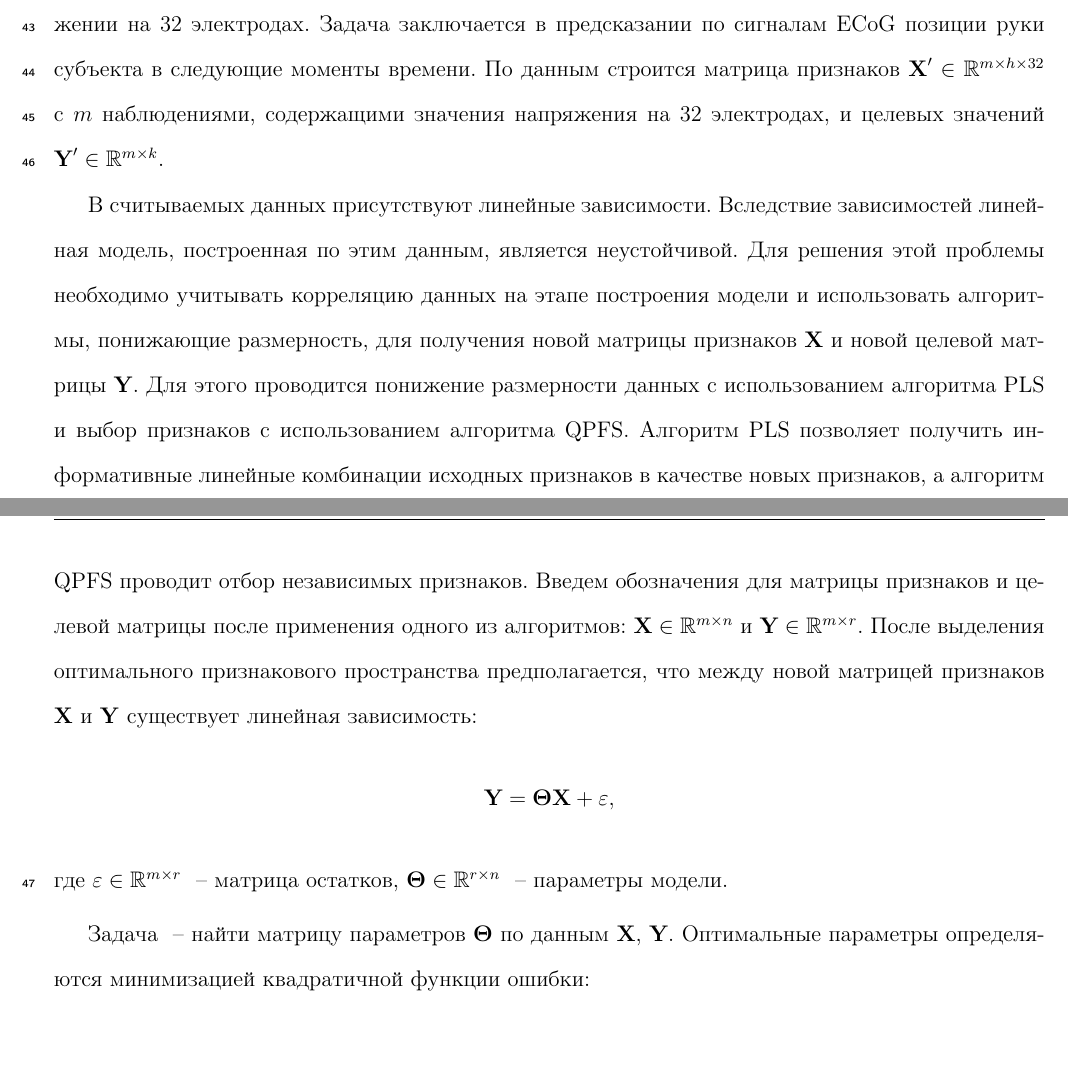
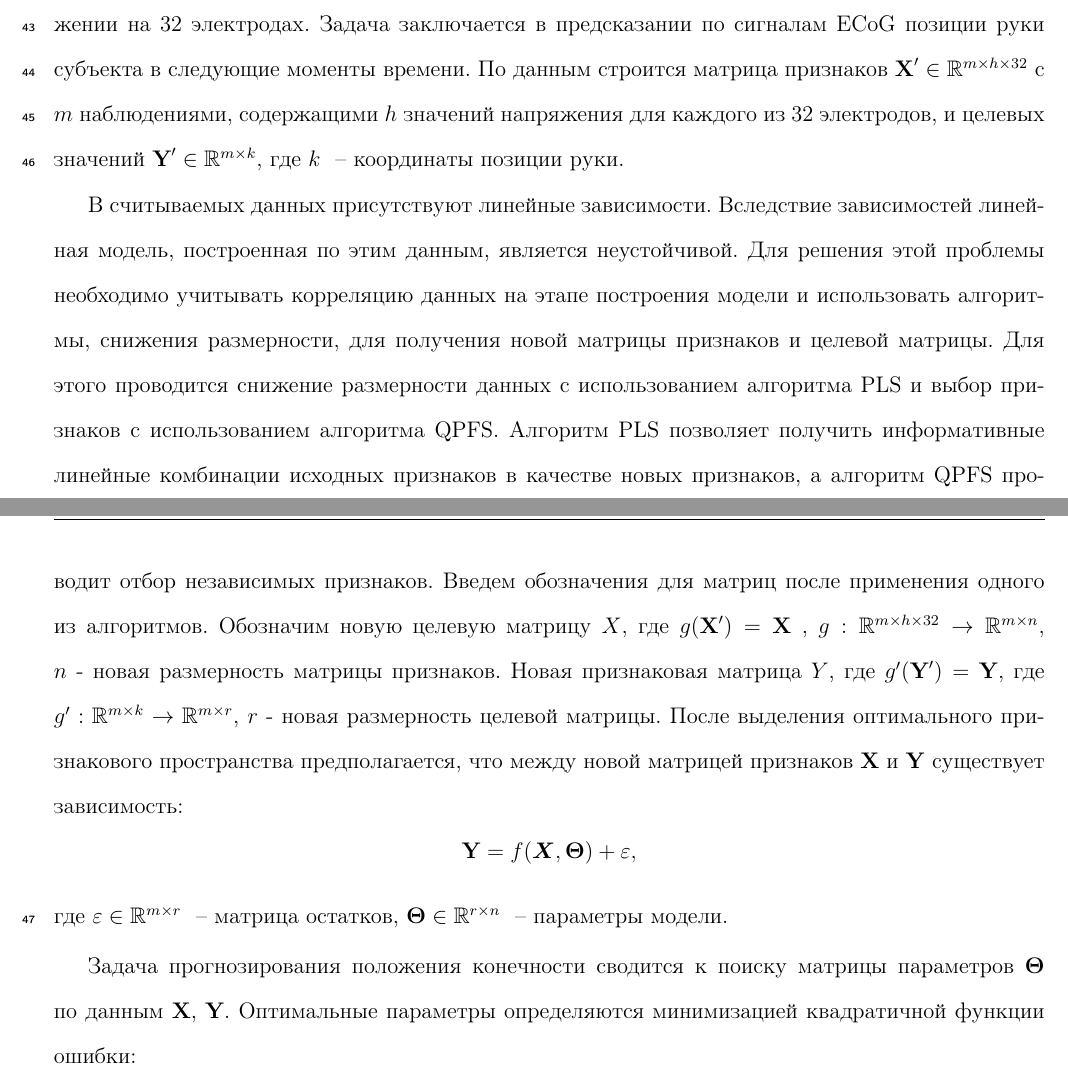
Before and after one commit to Intelligent-Systems-Phystech/2019-Project-18, a LaTeX document (doc/Kudryavtseva2019Project18.tex): two parts of pages 2 and 3 of 4, joined at a grey line, cut so that both start at the same text. The pictures show the PDF file doc/Kudryavtseva2019Project18.pdf that the author committed with the source.

Commit message:
Правки по постановке задачи 2

```diff
--- a/doc/Kudryavtseva2019Project18.tex
+++ b/doc/Kudryavtseva2019Project18.tex
@@ -47,14 +47,13 @@
 \section{Постановка задачи}
 
 Данные ECoG состоят из многомерных временных рядов, содержащих информацию о напряжении на 32 электродах. Задача заключается в предсказании по сигналам ECoG позиции руки субъекта в следующие моменты времени. По данным строится матрица
-признаков $\textbf{X}^\prime \in \mathbb{R}^{m\times h \times 32}$ с $m$ наблюдениями, содержащими значения напряжения на 32 электродах, и целевых значений $\textbf{Y}^\prime \in \mathbb{R}^{m\times k}$.
+признаков $\textbf{X}^\prime \in \mathbb{R}^{m\times h \times 32}$ с $m$ наблюдениями, содержащими $h$ значений напряжения для каждого из 32 электродов, и целевых значений $\textbf{Y}^\prime \in \mathbb{R}^{m\times k}$, где $k$ ~-- координаты позиции руки.
 
 В считываемых данных присутствуют линейные зависимости. Вследствие зависимостей линейная модель, построенная по этим данным, является неустойчивой. Для решения этой проблемы необходимо учитывать корреляцию данных на этапе построения модели и использовать алгоритмы,
-понижающие размерность, для получения новой матрицы признаков \textbf{X} и новой целевой
-матрицы \textbf{Y}. Для этого проводится понижение размерности данных с использованием алгоритма PLS и выбор признаков с использованием алгоритма QPFS. Алгоритм PLS позволяет получить информативные линейные комбинации исходных признаков в качестве новых признаков, а алгоритм QPFS проводит отбор независимых признаков. Введем обозначения для матрицы признаков и целевой матрицы после применения одного из алгоритмов:  $\textbf{X} \in \mathbb{R}^{m\times n}$ и $\textbf{Y} \in \mathbb{R}^{m\times r}$. После выделения оптимального признакового пространства предполагается, что между новой матрицей признаков \textbf{X} и \textbf{Y} существует линейная зависимость: $$ \textbf{Y} = \boldsymbol{\Theta} \textbf{X} + \epsilon ,$$ где $\epsilon \in \mathbb{R}^{m\times r}$ ~-- матрица остатков, $ \boldsymbol{\Theta} \in \mathbb{R}^{r\times n}$ ~-- параметры модели.
+снижения размерности, для получения новой матрицы признаков и целевой матрицы.  Для этого проводится снижение размерности данных с использованием алгоритма PLS и выбор признаков с использованием алгоритма QPFS. Алгоритм PLS позволяет получить информативные линейные комбинации исходных признаков в качестве новых признаков, а алгоритм QPFS проводит отбор независимых признаков. Введем обозначения для матриц после применения одного из алгоритмов. Обозначим новую целевую матрицу $X$, где $g(\textbf{X}^\prime) = \textbf{X}$ , $g: \mathbb{R}^{m\times h \times 32} \to \mathbb{R}^{m\times n} $, $n$ - новая размерность матрицы признаков. Новая признаковая матрица $Y$, где $g^\prime(\textbf{Y}^\prime) = \textbf{Y}$, где $g^\prime: \mathbb{R}^{m\times k} \to \mathbb{R}^{m\times r} $, $r$ - новая размерность целевой матрицы. После выделения оптимального признакового пространства предполагается, что между новой матрицей признаков \textbf{X} и \textbf{Y} существует зависимость: $$ \textbf{Y} = f(\boldsymbol{X},\boldsymbol{\Theta}) + \epsilon ,$$ где $\epsilon \in \mathbb{R}^{m\times r}$ ~-- матрица остатков, $ \boldsymbol{\Theta} \in \mathbb{R}^{r\times n}$ ~-- параметры модели.
 
-Задача ~-- найти матрицу параметров $ \boldsymbol{\Theta}$ по данным \textbf{X}, \textbf{Y}. Оптимальные параметры определяются минимизацией квадратичной функции ошибки:
-$$ L( \boldsymbol{\Theta}, \textbf{X}, \textbf{Y}) = \norm{ f(\boldsymbol{X},\boldsymbol{\Theta})  - \textbf{Y}}^2_2 \to \min_{\Theta}. $$ В частности, будет решаться задача при $f(\boldsymbol{X},\boldsymbol{\Theta}) = \boldsymbol{\Theta} \textbf{X}$
+Задача прогнозирования положения конечности сводится к поиску матрицы параметров $ \boldsymbol{\Theta}$ по данным \textbf{X}, \textbf{Y}. Оптимальные параметры определяются минимизацией квадратичной функции ошибки:
+$$ L( \boldsymbol{\Theta}, \textbf{X}, \textbf{Y}) = \norm{ f(\boldsymbol{X},\boldsymbol{\Theta})  - \textbf{Y}}^2_2 \to \min_{\boldsymbol{\Theta}}. $$ В частности, будет решаться задача при $f(\boldsymbol{X},\boldsymbol{\Theta}) = \boldsymbol{\Theta} \textbf{X}$
 
 
 \bibliography{Kudryavtseva2019Project18}{}
```
Also changed, not shown: doc/Kudryavtseva2019Project18.pdf.
